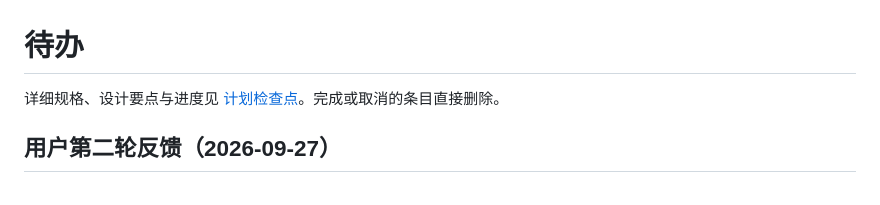
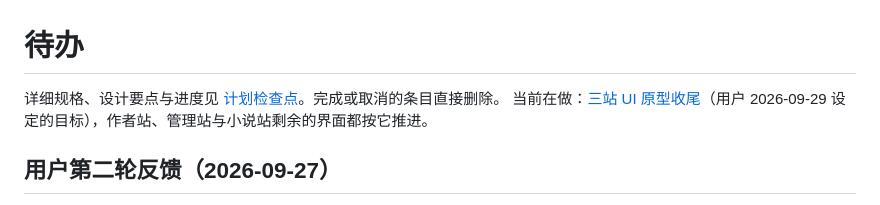
Before and after one commit to MoYeRanqianzhi/DanMoNovel, a Markdown page: .agents/TODO.md, the part around the change. Drawn GitHub-style.

Commit message:
docs(agents): 三站 UI 原型收尾计划：设计思路、阶段与验收标准

```diff
--- a/.agents/TODO.md
+++ b/.agents/TODO.md
@@ -1,6 +1,7 @@
 # 待办
 
 详细规格、设计要点与进度见 [计划检查点](plan/2026-09-26-top-level-plan-and-ui-prototype.md)。完成或取消的条目直接删除。
+当前在做：[三站 UI 原型收尾](plan/2026-09-29-three-site-ui-prototype.md)（用户 2026-09-29 设定的目标），作者站、管理站与小说站剩余的界面都按它推进。
 
 ## 用户第二轮反馈（2026-09-27）
 
```
Also changed, not shown: .agents/plan/2026-09-29-three-site-ui-prototype.md (added, +61 -0 lines).
